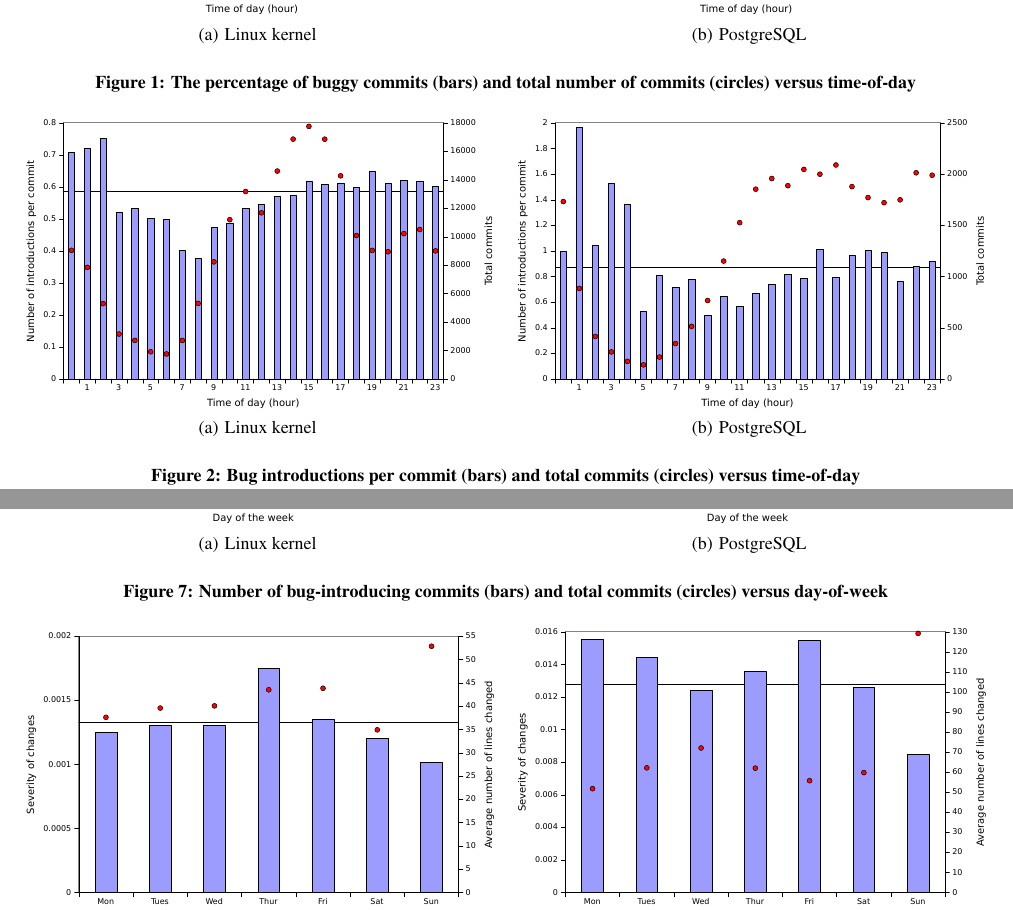
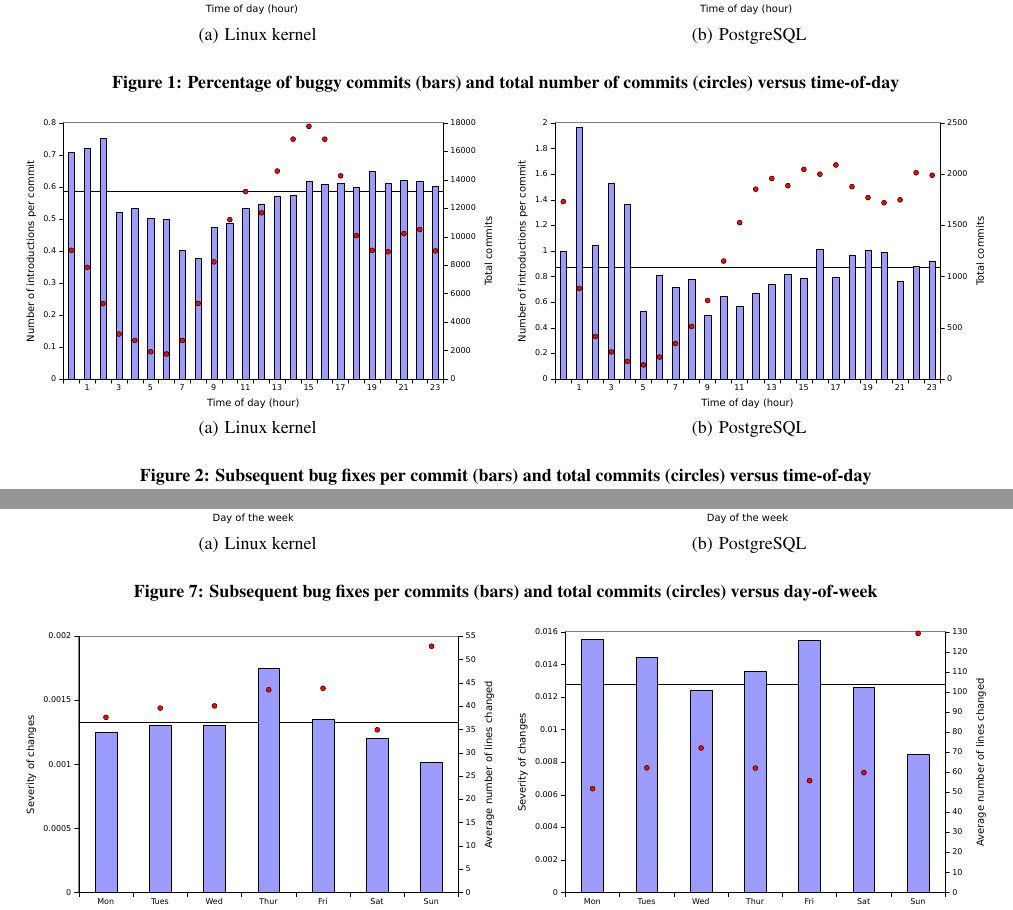
Before and after one commit to eyolfson/scc, a LaTeX paper (msr-2010/paper.tex, which reads msr-2010/results.tex): two parts of pages 5 and 8 of 10, joined at a grey line, cut so that both start at the same text. Compiled offline with pdfLaTeX.

Commit message:
subsequent in caption

```diff
--- a/msr-2010/results.tex
+++ b/msr-2010/results.tex
@@ -77,7 +77,7 @@ Number of commits & 222,332 & 31,098 \\
     \label{fig-postgresql-bugginess-hour}
 \includegraphics[width=\columnwidth]{postgresql-bugginess-hour.pdf}
 }
-\caption{\label{fig-bugginess-hour}The percentage of buggy commits (bars) and total number of commits (circles) versus time-of-day}
+\caption{\label{fig-bugginess-hour}Percentage of buggy commits (bars) and total number of commits (circles) versus time-of-day}
  % caption for the whole figure
 \end{figure*}
 
@@ -94,7 +94,7 @@ Number of commits & 222,332 & 31,098 \\
     \label{fig-postgresql-introduction-hour}
 \includegraphics[width=\columnwidth]{postgresql-introductions-hour.pdf}
 }
-\caption{\label{fig-introduction-hour}Bug introductions per commit (bars) and total commits (circles) versus time-of-day}
+\caption{\label{fig-introduction-hour}Subsequent bug fixes per commit (bars) and total commits (circles) versus time-of-day}
  % caption for the whole figure
 \end{figure*}
 
@@ -349,7 +349,7 @@ major ongoing architectural revisions.
     \label{fig-postgresql-introduction-day}
 \includegraphics[width=\columnwidth]{postgresql-introductions-day.pdf}
 }
-\caption{\label{fig-introduction-day}Number of bug-introducing commits (bars) and total commits (circles) versus day-of-week}
+\caption{\label{fig-introduction-day}Subsequent bug fixes per commits (bars) and total commits (circles) versus day-of-week}
  % caption for the whole figure
 \end{figure*}
 
```
